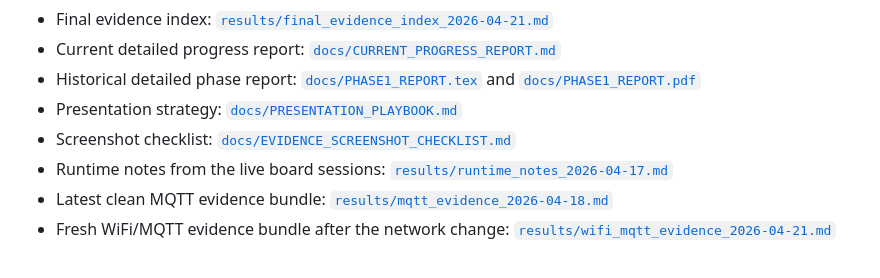
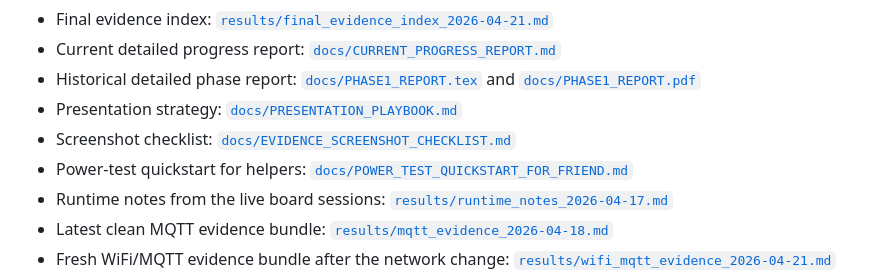
Before and after one commit to hamzaabedlkadr-b/iot_indv_project, a Markdown page: source/README.md, the part around the change. Rendered like a GitHub page.

```diff
--- a/source/README.md
+++ b/source/README.md
@@ -23,6 +23,7 @@ The project is intentionally built around a `virtual sensor` so the required sig
 - Historical detailed phase report: [`docs/PHASE1_REPORT.tex`](./docs/PHASE1_REPORT.tex) and [`docs/PHASE1_REPORT.pdf`](./docs/PHASE1_REPORT.pdf)
 - Presentation strategy: [`docs/PRESENTATION_PLAYBOOK.md`](./docs/PRESENTATION_PLAYBOOK.md)
 - Screenshot checklist: [`docs/EVIDENCE_SCREENSHOT_CHECKLIST.md`](./docs/EVIDENCE_SCREENSHOT_CHECKLIST.md)
+- Power-test quickstart for helpers: [`docs/POWER_TEST_QUICKSTART_FOR_FRIEND.md`](./docs/POWER_TEST_QUICKSTART_FOR_FRIEND.md)
 - Runtime notes from the live board sessions: [`results/runtime_notes_2026-04-17.md`](./results/runtime_notes_2026-04-17.md)
 - Latest clean MQTT evidence bundle: [`results/mqtt_evidence_2026-04-18.md`](./results/mqtt_evidence_2026-04-18.md)
 - Fresh WiFi/MQTT evidence bundle after the network change: [`results/wifi_mqtt_evidence_2026-04-21.md`](./results/wifi_mqtt_evidence_2026-04-21.md)
```
Also changed, not shown: README.md (+1 -0 lines), source/docs/POWER_TEST_QUICKSTART_FOR_FRIEND.md (added, +246 -0 lines).
